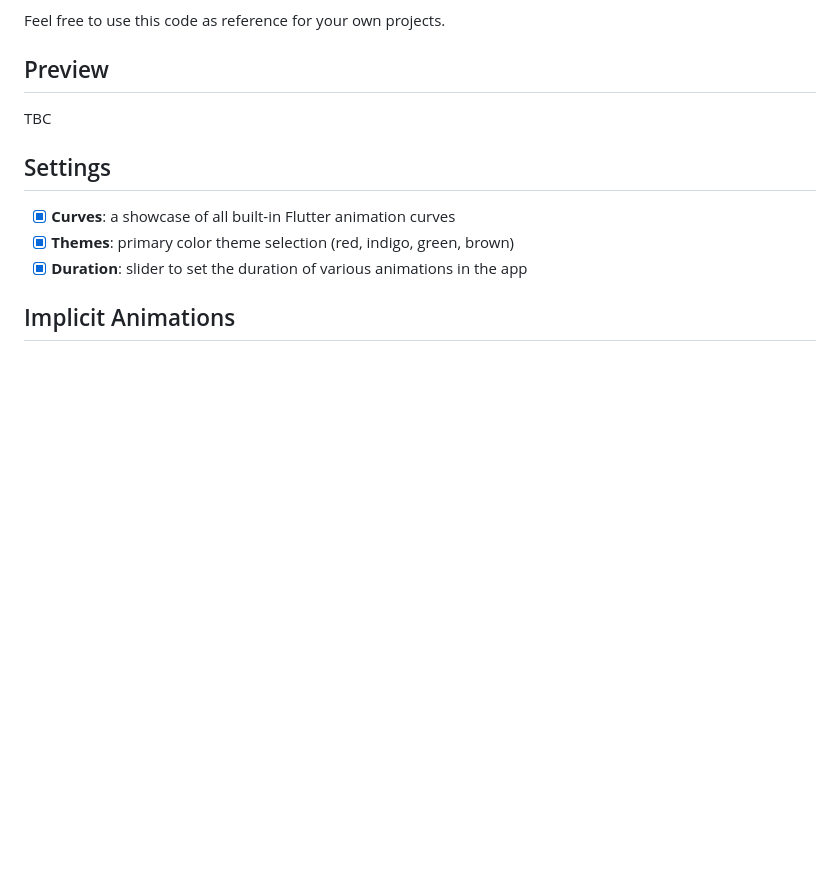
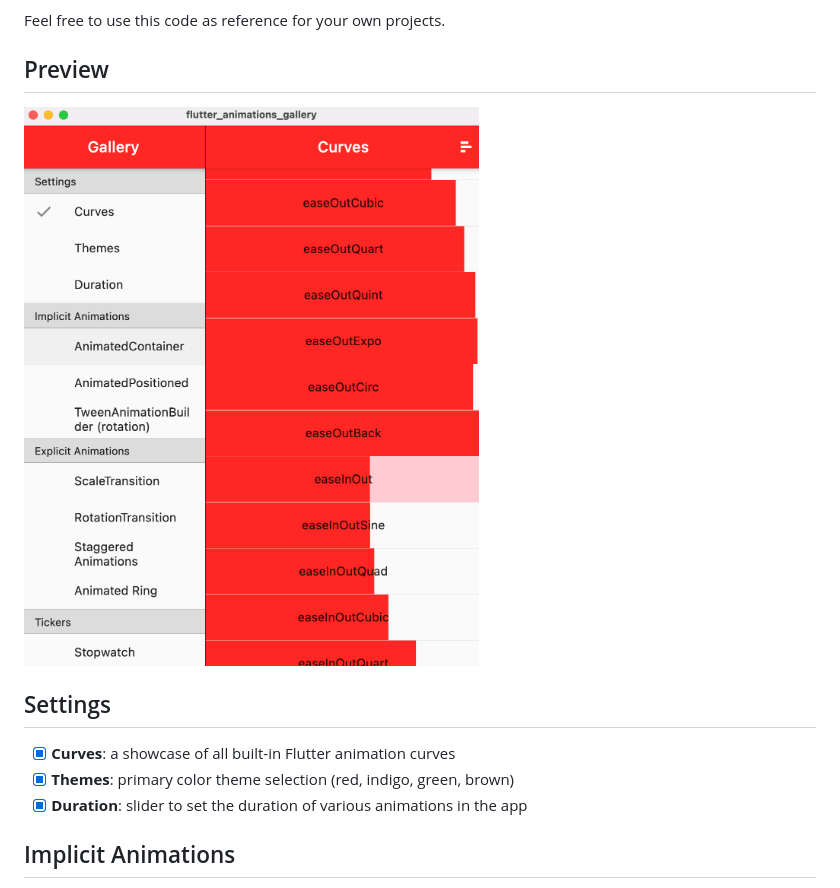
Before and after one commit to bizz84/flutter_animations_gallery, a Markdown page: README.md, the part around the change printed below. Drawn GitHub-style; pictures changed too: .github/images/animations-gallery-preview.png (added); blank space fills up the shorter version.

Commit message:
Add image preview

```diff
--- a/README.md
+++ b/README.md
@@ -6,7 +6,7 @@ Feel free to use this code as reference for your own projects.
 
 ## Preview
 
-TBC
+![Animations Gallery Preview](/.github/images/animations-gallery-preview.png)
 
 ## Settings
 
```
Also changed, not shown: other parts of README.md (+2 -2 lines).
